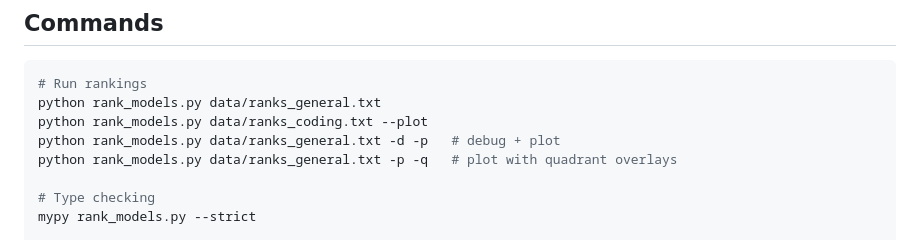
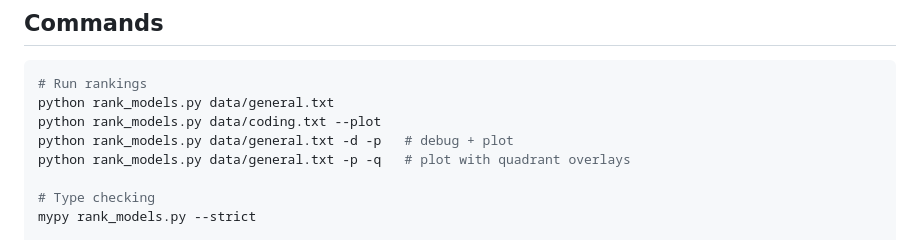
Before and after one commit to rsnemmen/rank-clippies, a Markdown page: CLAUDE.md, the part around the change. GitHub-like rendering.

````diff
--- a/CLAUDE.md
+++ b/CLAUDE.md
@@ -12,10 +12,10 @@ Single-file Python CLI (`rank_models.py`) that aggregates LLM benchmark leaderbo
 
 ```bash
 # Run rankings
-python rank_models.py data/ranks_general.txt
-python rank_models.py data/ranks_coding.txt --plot
-python rank_models.py data/ranks_general.txt -d -p   # debug + plot
-python rank_models.py data/ranks_general.txt -p -q   # plot with quadrant overlays
+python rank_models.py data/general.txt
+python rank_models.py data/coding.txt --plot
+python rank_models.py data/general.txt -d -p   # debug + plot
+python rank_models.py data/general.txt -p -q   # plot with quadrant overlays
 
 # Type checking
 mypy rank_models.py --strict
````
Also changed, not shown: AGENTS.md (+5 -5 lines), README.md (+1 -1 lines), figures/coding.png, figures/coding_ranking.png, figures/general.png, figures/general_ranking.png, 3 other files.
